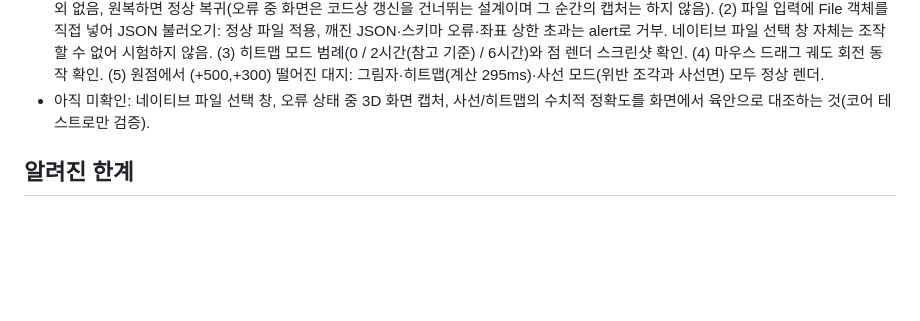
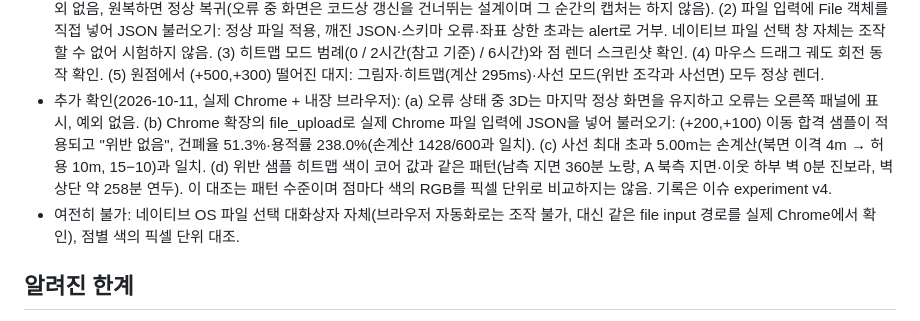
Before and after one commit to Nonmaju/sunlight-lab, a Markdown page: README.md, the part around the change. GitHub-like rendering; blank space fills up the shorter version.

Commit message:
docs: README records remaining manual verification (real Chrome file input, error-state 3D, hand-calc cross-checks)
Co-Authored-By: Claude Sonnet 5.5 <noreply@anthropic.com>

```diff
--- a/README.md
+++ b/README.md
@@ -76,7 +76,8 @@ docs/superpowers/specs|plans/
 - 확인함: 페이지 로드, 3D 뷰 그림자 렌더링, 1400×900 폭에서 3열 레이아웃, 위반 샘플 12:00 KST에서 그림자 방향의 코어 계산과의 대략 일치(아래).
 - 그림자-코어 일치(수동 1회): 태양 고도 28.58°/방위 172.04°. 코어 `isLit`: 박스 A 북쪽 지면 [10,28], [10,31], [10,40] 모두 그늘, 이웃 남쪽 벽 [10,32.98]은 높이 11 그늘 / 11.5 양지(손계산 경계 약 11.2m와 일치). 3D 뷰에서는 A의 그림자가 북서쪽(화면 왼쪽 뒤)으로 길게 뻗어 이웃 건물 남측 지면·벽 아래쪽을 덮는 것이 보여 방향은 일치. 벽의 11.2m 경계(이웃 높이 12m 중 상단 약 0.8m)는 화면에서 육안으로 분해되지 않아 그 부분은 **육안 미확인**.
 - 수동 확인 완료(내장 브라우저, 2026-10-11): (1) 3D 탭에서 대지를 자기교차로 만들면 "입력 오류 / 대지: 면적이 0입니다"가 표시되고 예외 없음, 원복하면 정상 복귀(오류 중 화면은 코드상 갱신을 건너뛰는 설계이며 그 순간의 캡처는 하지 않음). (2) 파일 입력에 File 객체를 직접 넣어 JSON 불러오기: 정상 파일 적용, 깨진 JSON·스키마 오류·좌표 상한 초과는 alert로 거부. 네이티브 파일 선택 창 자체는 조작할 수 없어 시험하지 않음. (3) 히트맵 모드 범례(0 / 2시간(참고 기준) / 6시간)와 점 렌더 스크린샷 확인. (4) 마우스 드래그 궤도 회전 동작 확인. (5) 원점에서 (+500,+300) 떨어진 대지: 그림자·히트맵(계산 295ms)·사선 모드(위반 조각과 사선면) 모두 정상 렌더.
-- 아직 미확인: 네이티브 파일 선택 창, 오류 상태 중 3D 화면 캡처, 사선/히트맵의 수치적 정확도를 화면에서 육안으로 대조하는 것(코어 테스트로만 검증).
+- 추가 확인(2026-10-11, 실제 Chrome + 내장 브라우저): (a) 오류 상태 중 3D는 마지막 정상 화면을 유지하고 오류는 오른쪽 패널에 표시, 예외 없음. (b) Chrome 확장의 file_upload로 실제 Chrome 파일 입력에 JSON을 넣어 불러오기: (+200,+100) 이동 합격 샘플이 적용되고 "위반 없음", 건폐율 51.3%·용적률 238.0%(손계산 1428/600과 일치). (c) 사선 최대 초과 5.00m는 손계산(북면 이격 4m → 허용 10m, 15−10)과 일치. (d) 위반 샘플 히트맵 색이 코어 값과 같은 패턴(남측 지면 360분 노랑, A 북측 지면·이웃 하부 벽 0분 진보라, 벽 상단 약 258분 연두). 이 대조는 패턴 수준이며 점마다 색의 RGB를 픽셀 단위로 비교하지는 않음. 기록은 이슈 experiment v4.
+- 여전히 불가: 네이티브 OS 파일 선택 대화상자 자체(브라우저 자동화로는 조작 불가, 대신 같은 file input 경로를 실제 Chrome에서 확인), 점별 색의 픽셀 단위 대조.
 
 ## 알려진 한계
 
```
